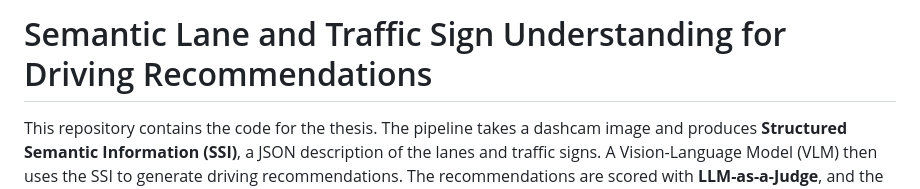
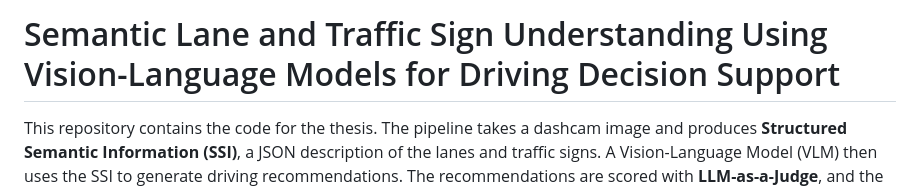
Before and after one commit to hieudo6629/semantic-lane-and-road-marking-understanding, a Markdown page: README.md, the part around the change. Rendered like a GitHub page.

```diff
--- a/README.md
+++ b/README.md
@@ -1,4 +1,4 @@
-# Semantic Lane and Traffic Sign Understanding for Driving Recommendations
+# Semantic Lane and Traffic Sign Understanding Using Vision-Language Models for Driving Decision Support
 
 This repository contains the code for the thesis. The pipeline takes a dashcam image and produces **Structured Semantic Information (SSI)**, a JSON description of the lanes and traffic signs. A Vision-Language Model (VLM) then uses the SSI to generate driving recommendations. The recommendations are scored with **LLM-as-a-Judge**, and the judge scores are checked against human ratings.
 
```
